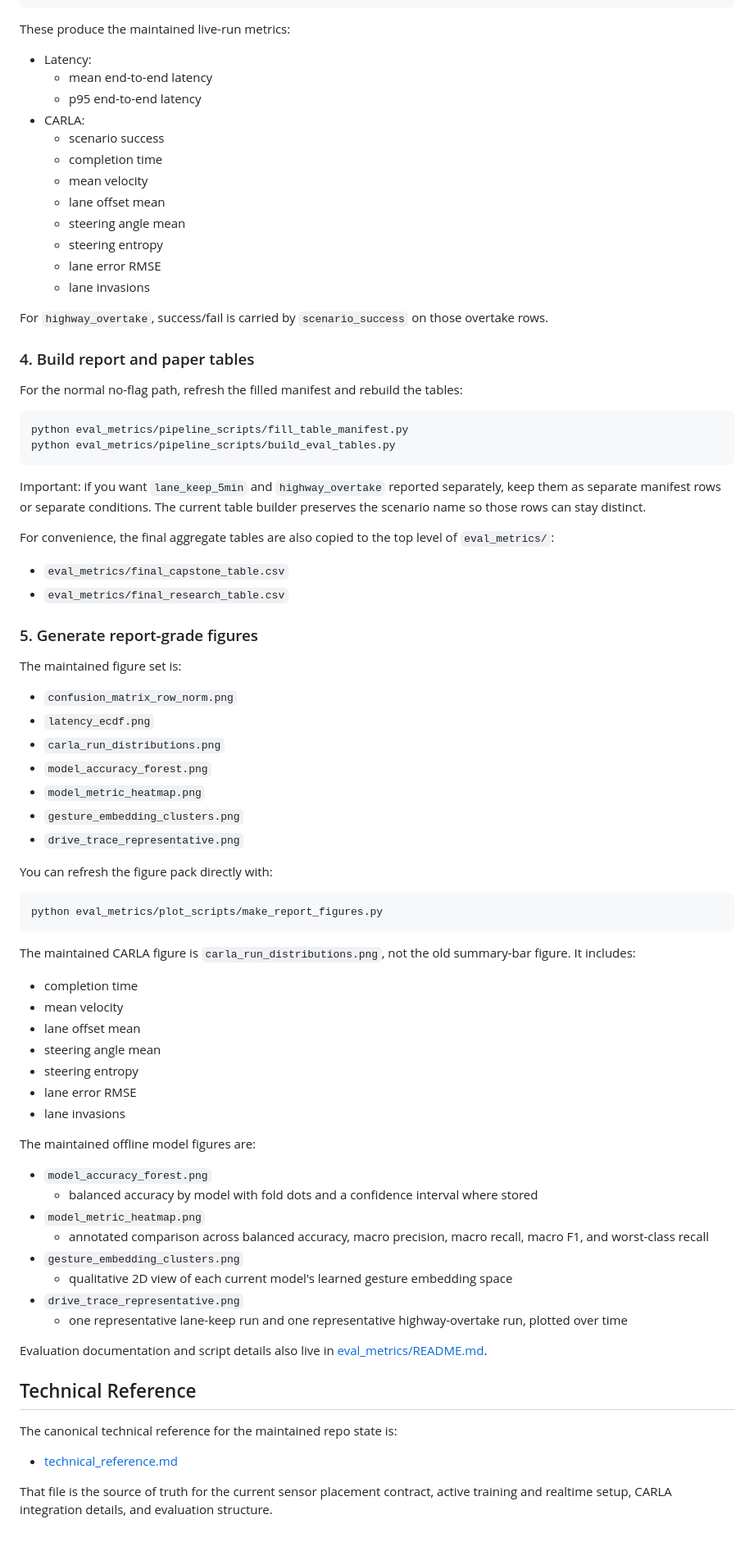
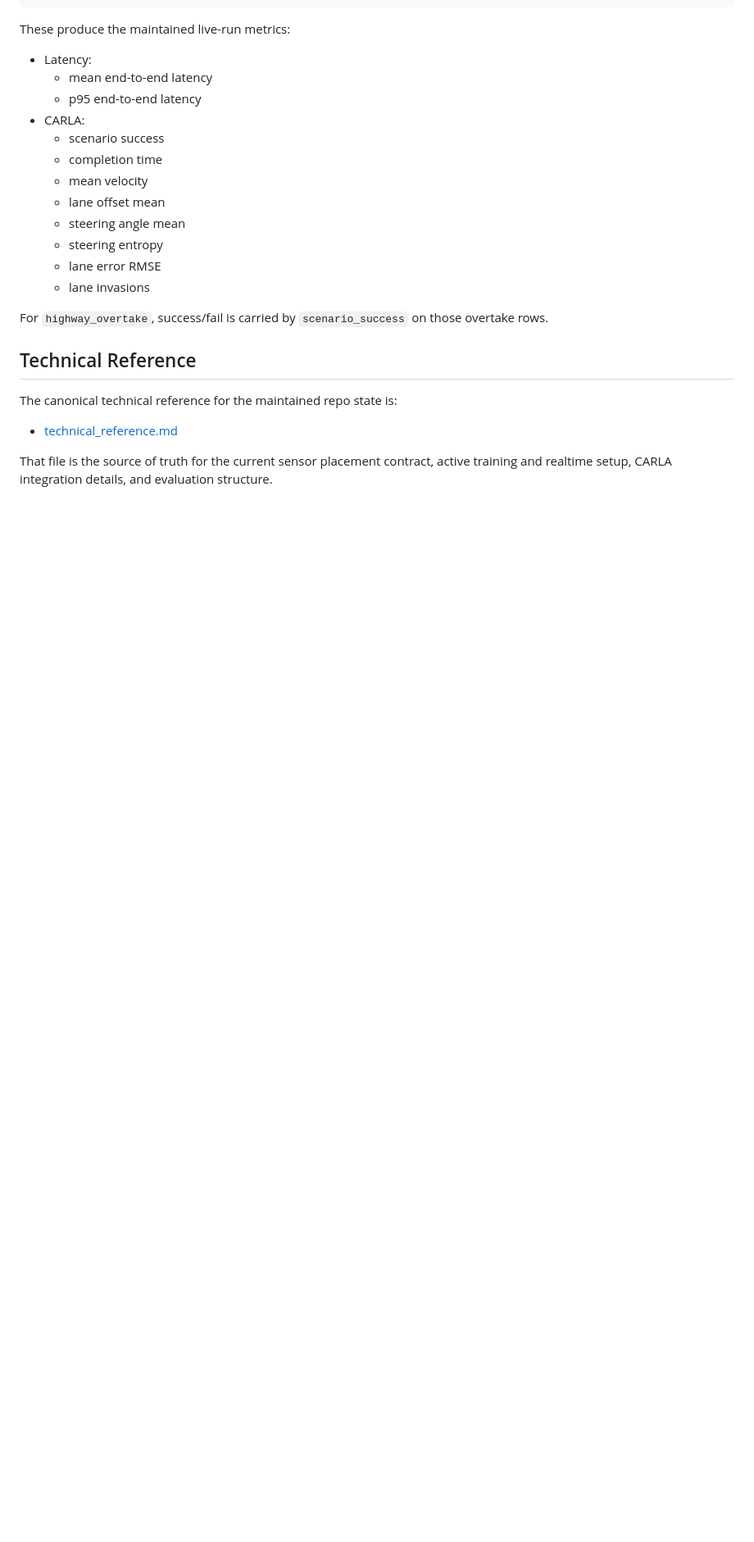
Before and after one commit to matthewnechita/sEMG-Drive, a Markdown page: README.md, the part around one of its changes. Shown at 82% size. GitHub-like rendering; blank space fills up the shorter version.

````diff
--- a/README.md
+++ b/README.md
@@ -382,63 +351,6 @@ These produce the maintained live-run metrics:
 
 For `highway_overtake`, success/fail is carried by `scenario_success` on those overtake rows.
 
-### 4. Build report and paper tables
-
-For the normal no-flag path, refresh the filled manifest and rebuild the tables:
-
-```powershell
-python eval_metrics/pipeline_scripts/fill_table_manifest.py
-python eval_metrics/pipeline_scripts/build_eval_tables.py
-```
-
-Important: if you want `lane_keep_5min` and `highway_overtake` reported separately, keep them as separate manifest rows or separate conditions. The current table builder preserves the scenario name so those rows can stay distinct.
-
-For convenience, the final aggregate tables are also copied to the top level of `eval_metrics/`:
-
-- `eval_metrics/final_capstone_table.csv`
-- `eval_metrics/final_research_table.csv`
-
-### 5. Generate report-grade figures
-
-The maintained figure set is:
-
-- `confusion_matrix_row_norm.png`
-- `latency_ecdf.png`
-- `carla_run_distributions.png`
-- `model_accuracy_forest.png`
-- `model_metric_heatmap.png`
-- `gesture_embedding_clusters.png`
-- `drive_trace_representative.png`
-
-You can refresh the figure pack directly with:
-
-```powershell
-python eval_metrics/plot_scripts/make_report_figures.py
-```
-
-The maintained CARLA figure is `carla_run_distributions.png`, not the old summary-bar figure. It includes:
-
-- completion time
-- mean velocity
-- lane offset mean
-- steering angle mean
-- steering entropy
-- lane error RMSE
-- lane invasions
-
-The maintained offline model figures are:
-
-- `model_accuracy_forest.png`
-  - balanced accuracy by model with fold dots and a confidence interval where stored
-- `model_metric_heatmap.png`
-  - annotated comparison across balanced accuracy, macro precision, macro recall, macro F1, and worst-class recall
-- `gesture_embedding_clusters.png`
-  - qualitative 2D view of each current model's learned gesture embedding space
-- `drive_trace_representative.png`
-  - one representative lane-keep run and one representative highway-overtake run, plotted over time
-
-Evaluation documentation and script details also live in [eval_metrics/README.md](/C:/Users/matth/Desktop/capstone/capstone-emg/eval_metrics/README.md).
-
 ## Technical Reference
 
 The canonical technical reference for the maintained repo state is:
````
Also changed, not shown: other parts of README.md (+0 -31 lines).
